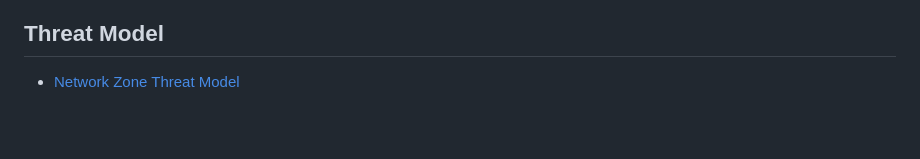
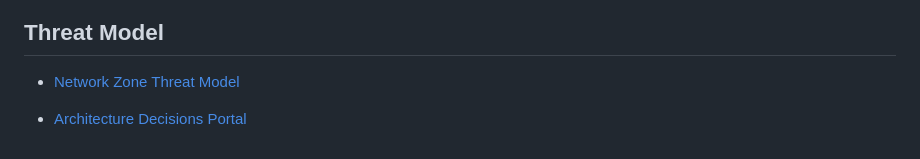
Before and after one commit to pelen171004-wq/enterprise-security-lab, a Markdown page: README.md, the part around the change. Rendered like a GitHub page; blank space fills up the shorter version.

```diff
--- a/README.md
+++ b/README.md
@@ -114,3 +114,5 @@ architecture-decisions/
 ## Threat Model
 
 - [Network Zone Threat Model](threat-model/THREAT-001-network-zones.md)
+
+- [Architecture Decisions Portal](architecture-decisions.html)
```
